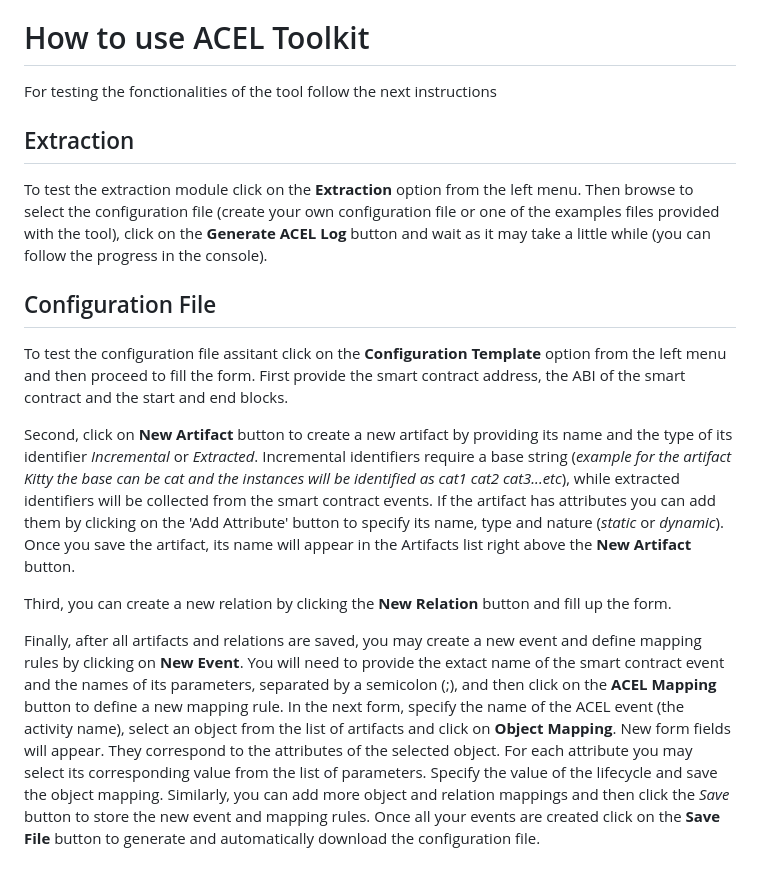
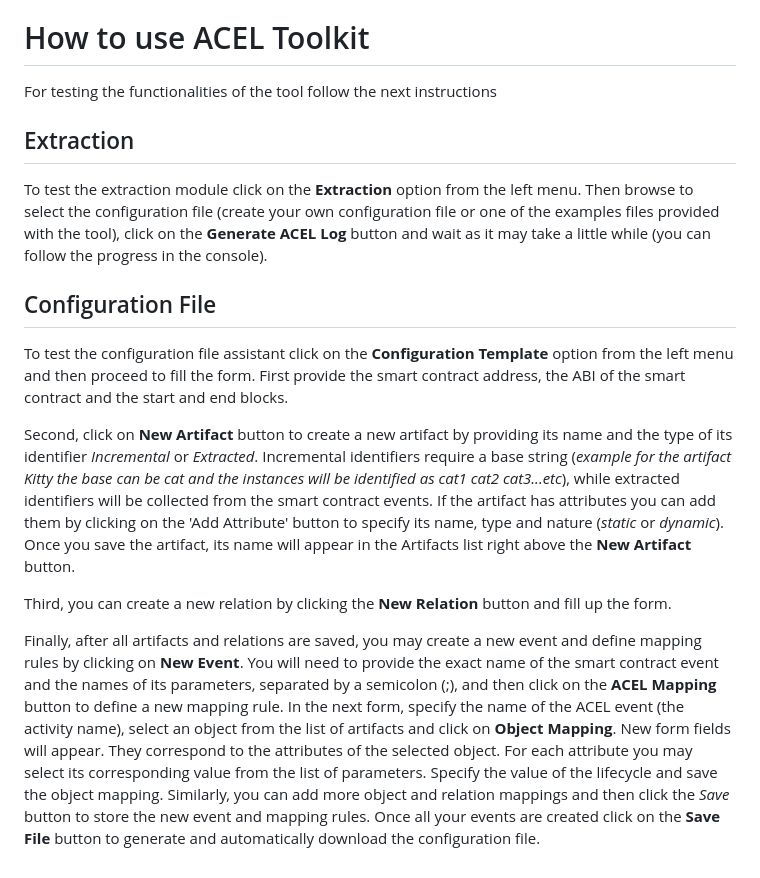
Before and after one commit to KiraToms/acel, a Markdown page: README.md, the part around the change. Rendered like a GitHub page.

```diff
--- a/README.md
+++ b/README.md
@@ -21,7 +21,7 @@ By default the application runs on http://localhost:3000/upload
 You can navigate the tool using the menu on the left side of the dashbord.
 
 # How to use ACEL Toolkit
-For testing the fonctionalities of the tool follow the next instructions
+For testing the functionalities of the tool follow the next instructions
 
 ## Extraction
 To test the extraction module click on the **Extraction** option from the left menu. Then browse to select the configuration file (create your own configuration file or one of the examples files provided with the tool), click on the **Generate ACEL Log** button and wait as it may take a little while (you can follow the progress in the console).
@@ -29,12 +29,12 @@ To test the extraction module click on the **Extraction** option from the left m
 
 ## Configuration File
 
-To test the configuration file assitant click on the **Configuration Template** option from the left menu and then proceed to fill the form.
+To test the configuration file assistant click on the **Configuration Template** option from the left menu and then proceed to fill the form.
 First provide the smart contract address, the ABI of the smart contract and the start and end blocks.
 
 Second, click on **New Artifact** button to create a new artifact by providing its name and the type of its identifier *Incremental* or *Extracted*. Incremental identifiers require a base string (*example for the artifact Kitty the base can be cat and the instances will be identified as cat1 cat2 cat3...etc*), while extracted identifiers will be collected from the smart contract events. If the artifact has attributes you can add them by clicking on the 'Add Attribute' button to specify its name, type and nature (*static* or *dynamic*). Once you save the artifact, its name will appear in the Artifacts list right above the **New Artifact** button.
 
 Third, you can create a new relation by clicking the **New Relation** button and fill up the form.
 
-Finally, after all artifacts and relations are saved, you may create a new event and define mapping rules by clicking on **New Event**. You will need to provide the extact name of the smart contract event and the names of its parameters, separated by a semicolon (;), and then click on the **ACEL Mapping** button to define a new mapping rule. In the next form, specify the name of the ACEL event (the activity name), select an object from the list of artifacts and click on **Object Mapping**. New form fields will appear. They correspond to the attributes of the selected object. For each attribute you may select its corresponding value from the list of parameters. Specify the value of the lifecycle and save the object mapping. Similarly, you can add more object and relation mappings and then click the *Save* button to store the new event and mapping rules.
+Finally, after all artifacts and relations are saved, you may create a new event and define mapping rules by clicking on **New Event**. You will need to provide the exact name of the smart contract event and the names of its parameters, separated by a semicolon (;), and then click on the **ACEL Mapping** button to define a new mapping rule. In the next form, specify the name of the ACEL event (the activity name), select an object from the list of artifacts and click on **Object Mapping**. New form fields will appear. They correspond to the attributes of the selected object. For each attribute you may select its corresponding value from the list of parameters. Specify the value of the lifecycle and save the object mapping. Similarly, you can add more object and relation mappings and then click the *Save* button to store the new event and mapping rules.
 Once all your events are created click on the **Save File** button to generate and automatically download the configuration file.
```
